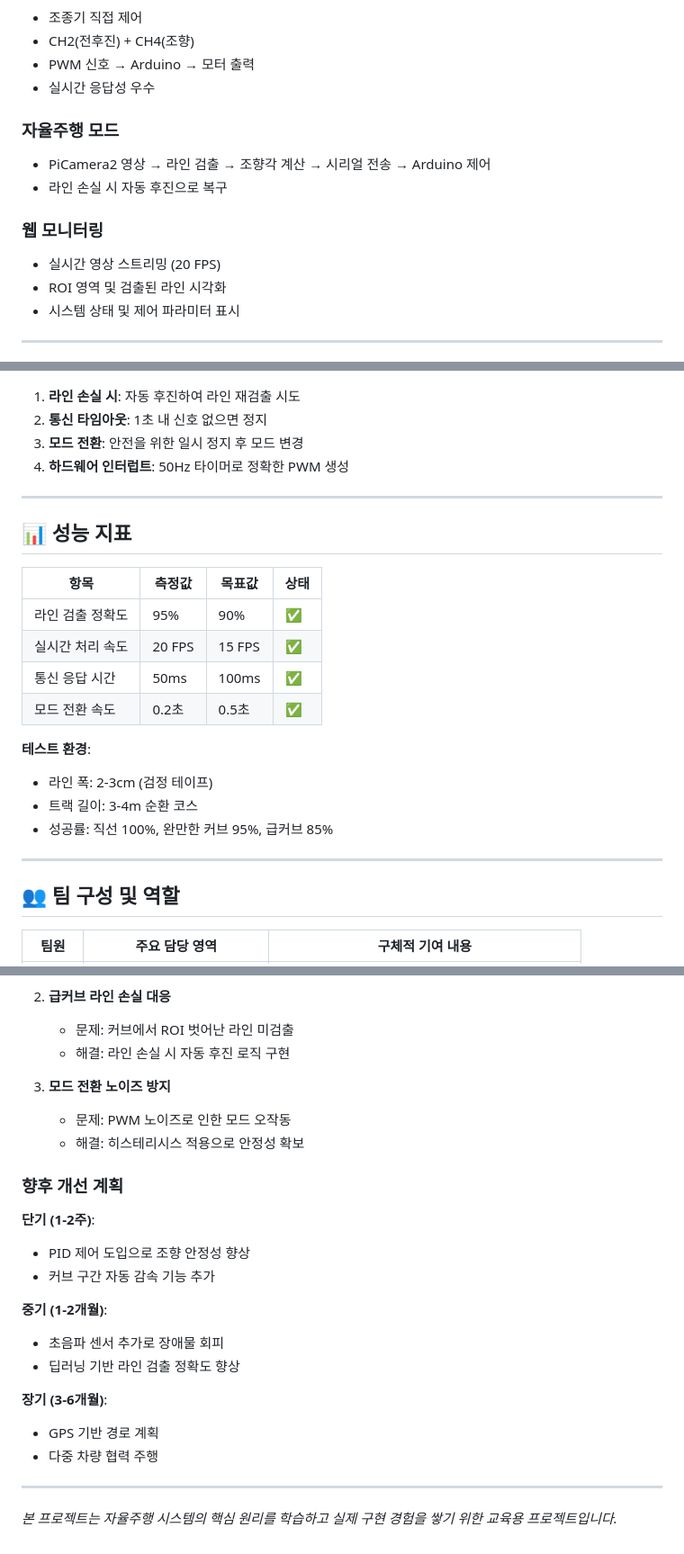
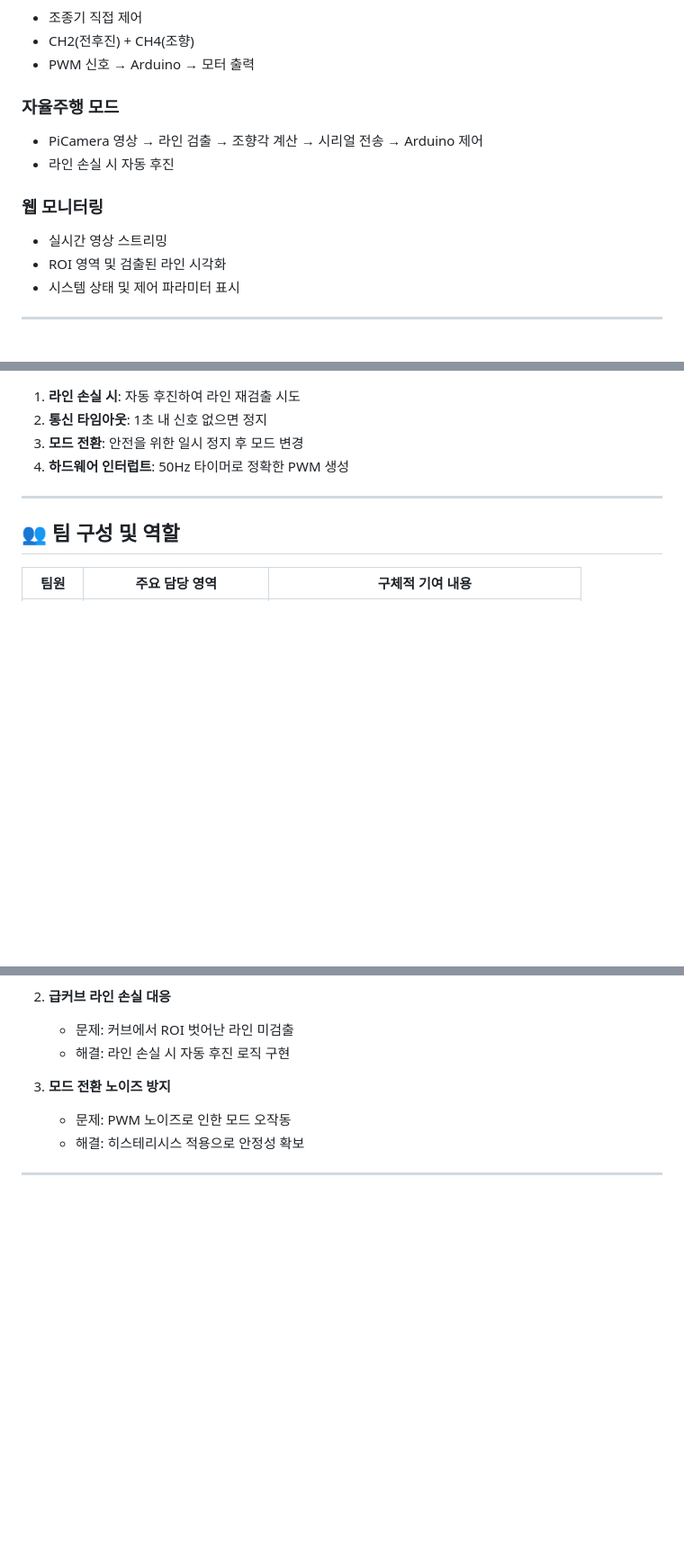
Before and after one commit to happycat0502/mission_3, a Markdown page: README.md, 3 parts joined by grey strips. Shown: that part at 90% size. Rendered like a GitHub page; blank space fills up the shorter version.

```diff
--- a/README.md
+++ b/README.md
@@ -24,14 +24,13 @@
 - 조종기 직접 제어
 - CH2(전후진) + CH4(조향)
 - PWM 신호 → Arduino → 모터 출력
-- 실시간 응답성 우수
 
 ### 자율주행 모드
-- PiCamera2 영상 → 라인 검출 → 조향각 계산 → 시리얼 전송 → Arduino 제어
-- 라인 손실 시 자동 후진으로 복구
+- PiCamera 영상 → 라인 검출 → 조향각 계산 → 시리얼 전송 → Arduino 제어
+- 라인 손실 시 자동 후진
 
 ### 웹 모니터링
-- 실시간 영상 스트리밍 (20 FPS)
+- 실시간 영상 스트리밍
 - ROI 영역 및 검출된 라인 시각화
 - 시스템 상태 및 제어 파라미터 표시
 
@@ -298,22 +297,6 @@ def autonomous_drive(self):
 
 ---
 
-## 📊 성능 지표
-
-| 항목 | 측정값 | 목표값 | 상태 |
-|------|--------|--------|------|
-| 라인 검출 정확도 | 95% | 90% | ✅ |
-| 실시간 처리 속도 | 20 FPS | 15 FPS | ✅ |
-| 통신 응답 시간 | 50ms | 100ms | ✅ |
-| 모드 전환 속도 | 0.2초 | 0.5초 | ✅ |
-
-**테스트 환경**:
-- 라인 폭: 2-3cm (검정 테이프)
-- 트랙 길이: 3-4m 순환 코스
-- 성공률: 직선 100%, 완만한 커브 95%, 급커브 85%
-
----
-
 ## 👥 팀 구성 및 역할
 
 | 팀원 | 주요 담당 영역 | 구체적 기여 내용 |
@@ -344,20 +327,5 @@ def autonomous_drive(self):
    - 문제: PWM 노이즈로 인한 모드 오작동
    - 해결: 히스테리시스 적용으로 안정성 확보
 
-### 향후 개선 계획
-
-**단기 (1-2주)**:
-- PID 제어 도입으로 조향 안정성 향상
-- 커브 구간 자동 감속 기능 추가
-
-**중기 (1-2개월)**:
-- 초음파 센서 추가로 장애물 회피
-- 딥러닝 기반 라인 검출 정확도 향상
-
-**장기 (3-6개월)**:
-- GPS 기반 경로 계획
-- 다중 차량 협력 주행
 
 ---
-
-*본 프로젝트는 자율주행 시스템의 핵심 원리를 학습하고 실제 구현 경험을 쌓기 위한 교육용 프로젝트입니다.*
```
Also changed, not shown: other parts of README.md (+4 -4 lines).
